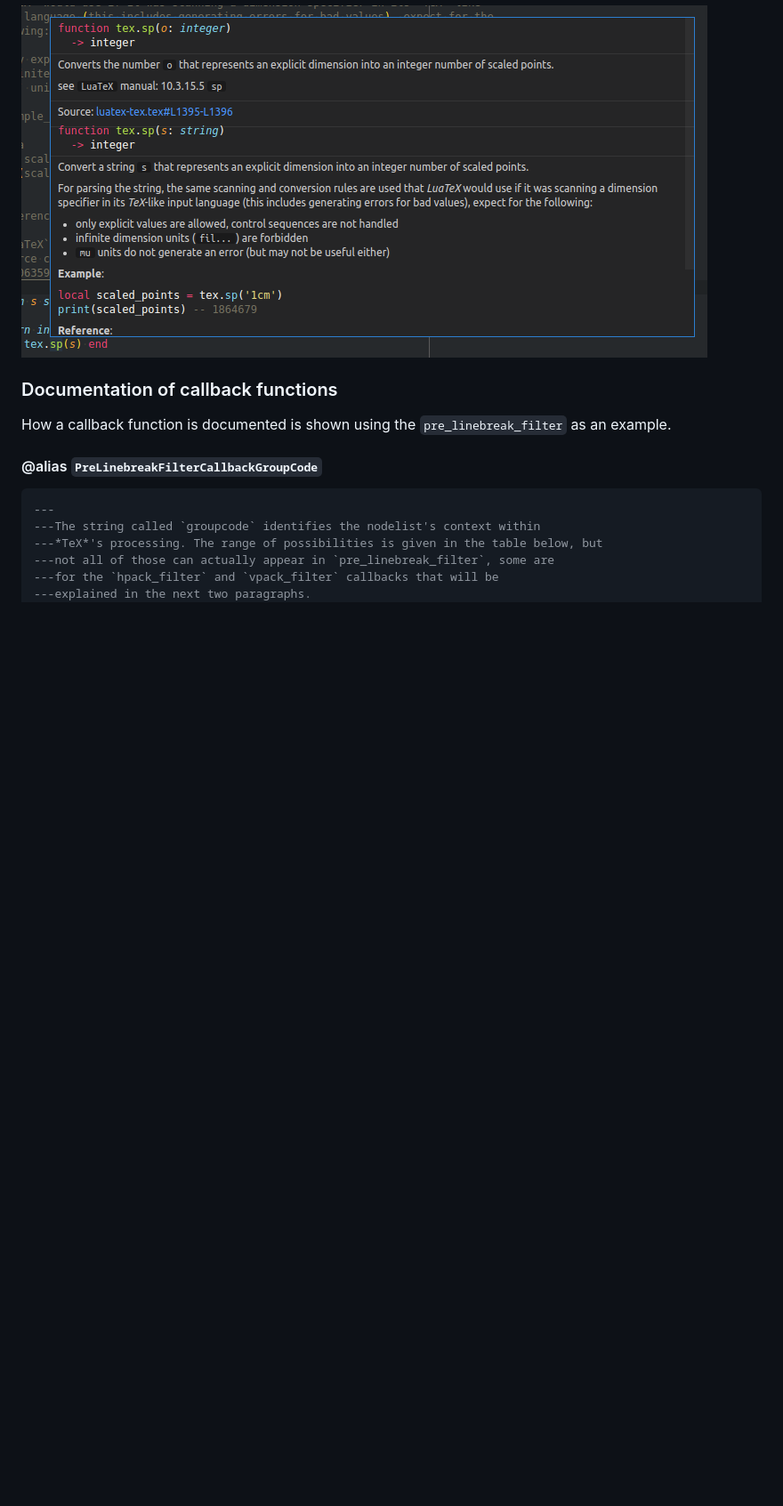
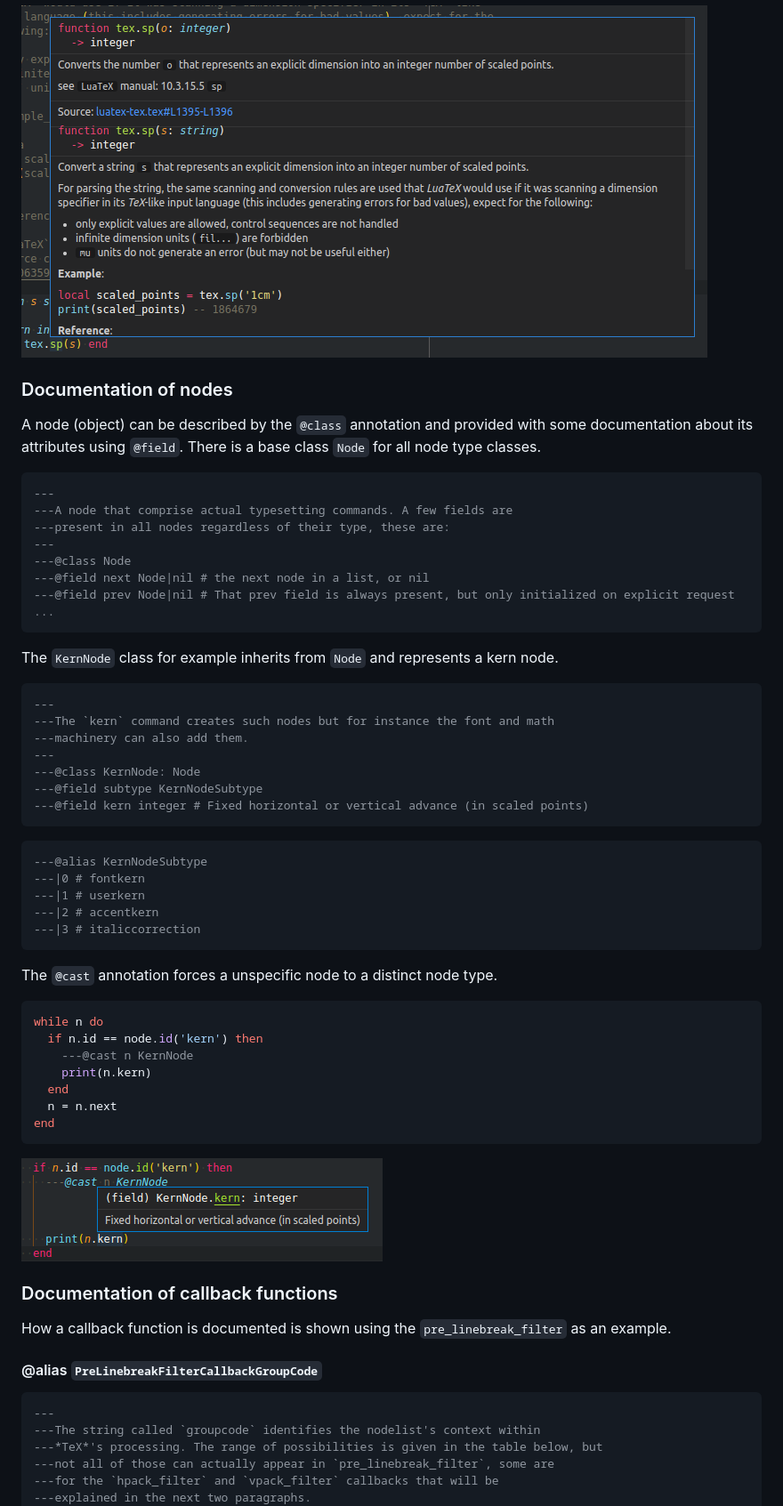
Before and after one commit to Josef-Friedrich/LuaTeX_Lua-API, a Markdown page: README.md, the part around the change. Shown: that part at 89% size. Drawn GitHub-style; pictures changed too: resources/images/cast.png (added); blank space fills up the shorter version.

Commit message:
Document the cast

````diff
--- a/README.md
+++ b/README.md
@@ -192,6 +192,57 @@ but different signatures multiple times.
 Function overloading in `tex.sp()`
 
 ![](resources/images/tex.sp_overload.png)
+
+### Documentation of nodes
+
+A node (object) can be described by the `@class` annotation and provided
+with some documentation about its attributes using `@field`. There is a base class `Node` for all node type classes.
+
+```lua
+---
+---A node that comprise actual typesetting commands. A few fields are
+---present in all nodes regardless of their type, these are:
+---
+---@class Node
+---@field next Node|nil # the next node in a list, or nil
+---@field prev Node|nil # That prev field is always present, but only initialized on explicit request ...
+```
+
+The `KernNode` class for example inherits from `Node` and represents
+a kern node.
+
+```lua
+---
+---The `kern` command creates such nodes but for instance the font and math
+---machinery can also add them.
+---
+---@class KernNode: Node
+---@field subtype KernNodeSubtype
+---@field kern integer # Fixed horizontal or vertical advance (in scaled points)
+```
+
+```lua
+---@alias KernNodeSubtype
+---|0 # fontkern
+---|1 # userkern
+---|2 # accentkern
+---|3 # italiccorrection
+```
+
+The `@cast` annotation forces a unspecific node to a distinct node type.
+
+```lua
+while n do
+  if n.id == node.id('kern') then
+    ---@cast n KernNode
+    print(n.kern)
+  end
+  n = n.next
+end
+```
+
+![](resources/images/cast.png)
+
 
 ### Documentation of callback functions
 
````
Also changed, not shown: 1 other file.
